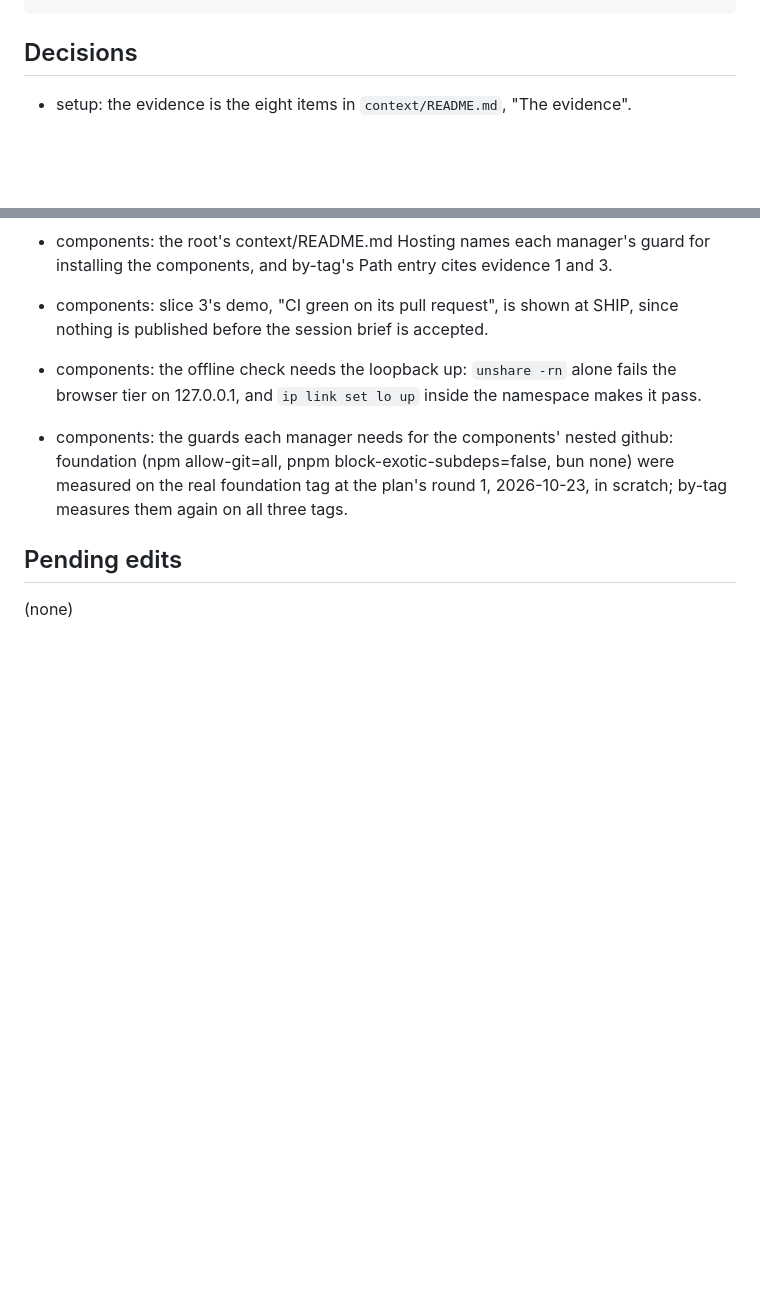
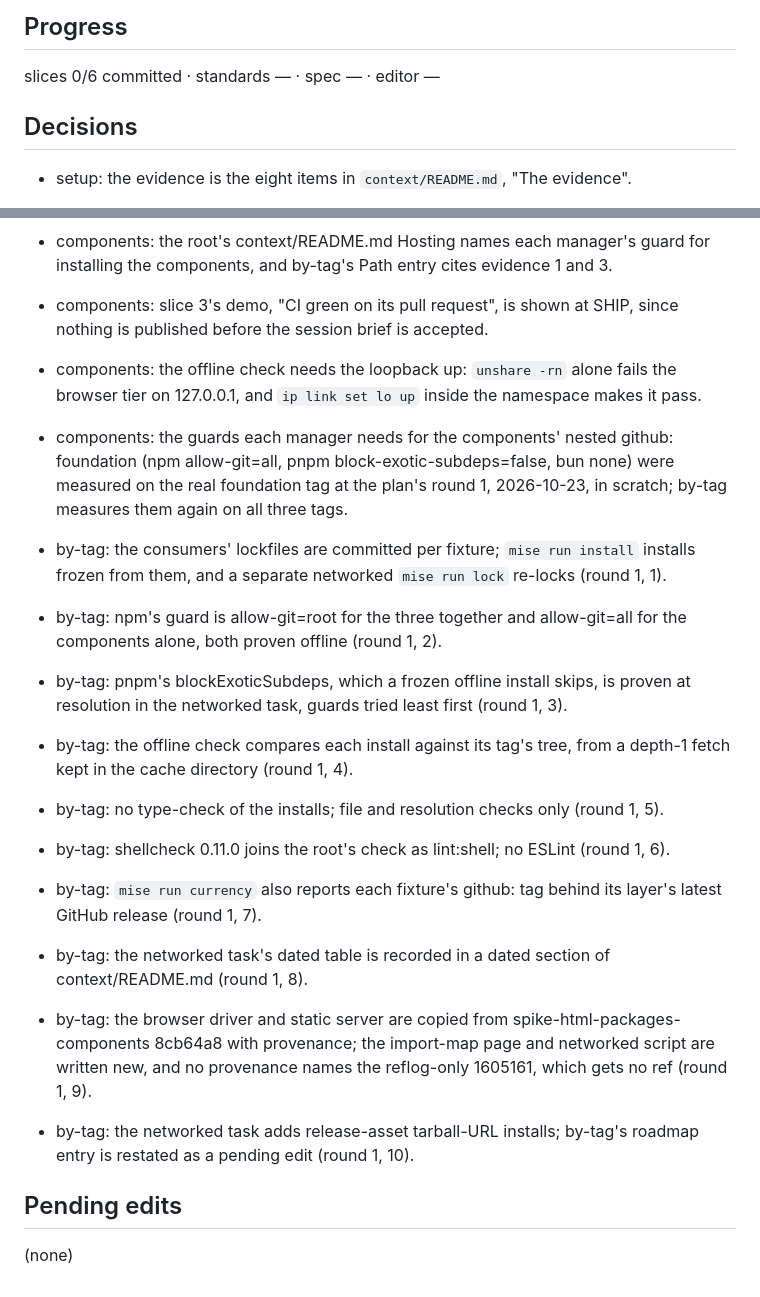
Before and after one commit to JaimeStill/spike-html-packages, a Markdown page: context/goals/experiment.html.spike-html-packages.md, 2 parts joined by grey strips. Rendered like a GitHub page; blank space fills up the shorter version.

Commit message:
record: by-tag brief approved

````diff
--- a/context/goals/experiment.html.spike-html-packages.md
+++ b/context/goals/experiment.html.spike-html-packages.md
@@ -167,4 +180,8 @@ Release       JaimeStill/spike-html-packages-components: v0.1.0, cut by its
 ```
+
+## Progress
+
+slices 0/6 committed · standards — · spec — · editor —
 
 ## Decisions
 
@@ -487,6 +504,16 @@ Release       JaimeStill/spike-html-packages-components: v0.1.0, cut by its
 - components: the guards each manager needs for the components' nested github: foundation (npm
   allow-git=all, pnpm block-exotic-subdeps=false, bun none) were measured on the real foundation
   tag at the plan's round 1, 2026-10-23, in scratch; by-tag measures them again on all three tags.
+- by-tag: the consumers' lockfiles are committed per fixture; `mise run install` installs frozen from them, and a separate networked `mise run lock` re-locks (round 1, 1).
+- by-tag: npm's guard is allow-git=root for the three together and allow-git=all for the components alone, both proven offline (round 1, 2).
+- by-tag: pnpm's blockExoticSubdeps, which a frozen offline install skips, is proven at resolution in the networked task, guards tried least first (round 1, 3).
+- by-tag: the offline check compares each install against its tag's tree, from a depth-1 fetch kept in the cache directory (round 1, 4).
+- by-tag: no type-check of the installs; file and resolution checks only (round 1, 5).
+- by-tag: shellcheck 0.11.0 joins the root's check as lint:shell; no ESLint (round 1, 6).
+- by-tag: `mise run currency` also reports each fixture's github: tag behind its layer's latest GitHub release (round 1, 7).
+- by-tag: the networked task's dated table is recorded in a dated section of context/README.md (round 1, 8).
+- by-tag: the browser driver and static server are copied from spike-html-packages-components 8cb64a8 with provenance; the import-map page and networked script are written new, and no provenance names the reflog-only 1605161, which gets no ref (round 1, 9).
+- by-tag: the networked task adds release-asset tarball-URL installs; by-tag's roadmap entry is restated as a pending edit (round 1, 10).
 
 ## Pending edits
 
````
Also changed, not shown: other parts of context/goals/experiment.html.spike-html-packages.md (+161 -148 lines).
